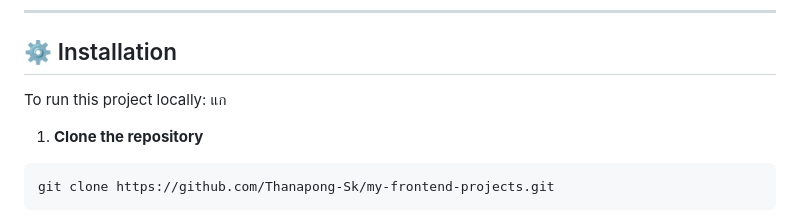
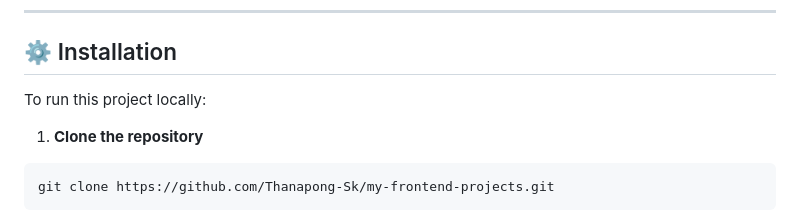
Before and after one commit to Thanapong-Sk/my-frontend-projects, a Markdown page: README.md, the part around the change. Drawn GitHub-style.

Commit message:
docs: fix typo in README installation section

````diff
--- a/README.md
+++ b/README.md
@@ -130,7 +130,7 @@ This approach allows easy scalability without rewriting styles.
 ## ⚙️ Installation
 
 To run this project locally:
-แก
+
  1. **Clone the repository**
 ```bash
 git clone https://github.com/Thanapong-Sk/my-frontend-projects.git
````
